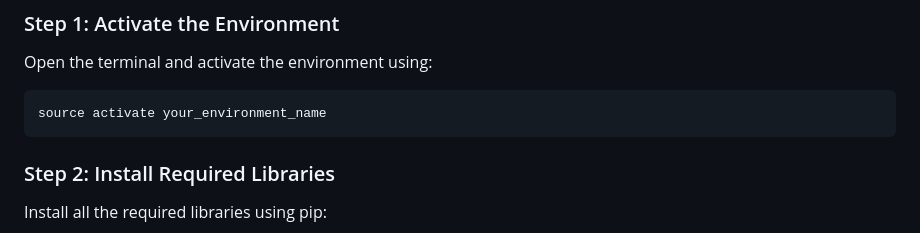
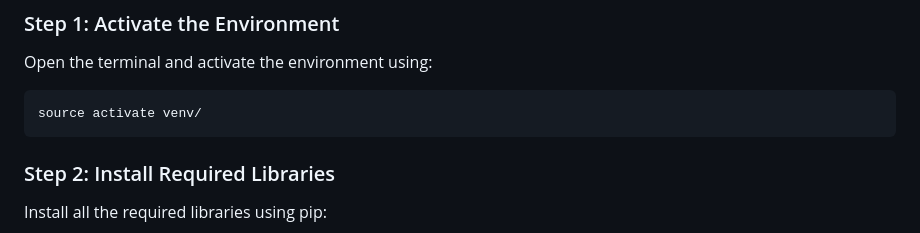
Before and after one commit to rashmiKumari03/DS_Learning_KNYT, a Markdown page: 02.Student_Performance_ML_E2E_project/README.md, the part around the change. GitHub-like rendering.

````diff
--- a/02.Student_Performance_ML_E2E_project/README.md
+++ b/02.Student_Performance_ML_E2E_project/README.md
@@ -9,7 +9,7 @@
 Open the terminal and activate the environment using:
 
 ```bash
-source activate your_environment_name
+source activate venv/
 ```
 
 ### Step 2: Install Required Libraries
````
